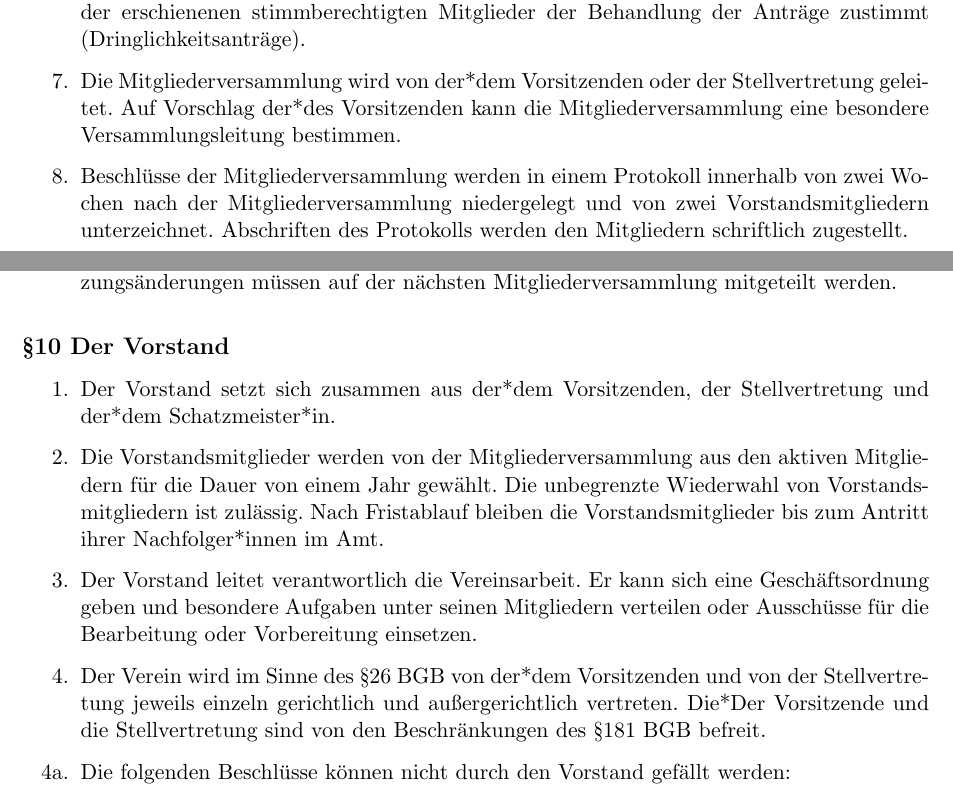
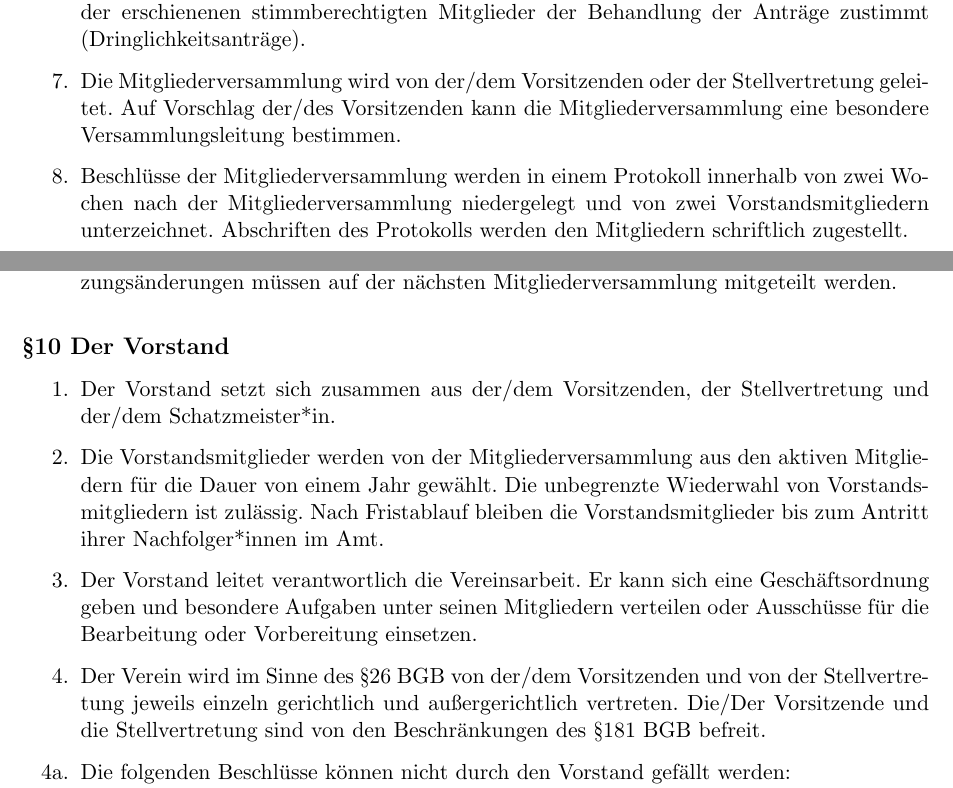
Before and after one commit to netz39/Ordnungen, a LaTeX document (Satzung.tex): two parts of pages 3 and 4 of 6, joined at a grey line, cut so that both start at the same text. Compiled offline with pdfLaTeX.

Commit message:
"/" statt "*" zum Trennen von Artikeln

```diff
--- a/Satzung.tex
+++ b/Satzung.tex
@@ -218,7 +218,7 @@ Im Folgenden finden sich Satzungen und Ordnungen des Vereins Netz39 auf dem Stan
 		wenn die Einberufung von mindestens einem Drittel der stimmberechtigten Vereinsmitglieder schriftlich unter Angabe des Zwecks und der Gründe vom Vorstand verlangt wird.
 		\item Anträge der Mitglieder zur Tagesordnung sind spätestens eine Woche vor der Mitgliederversammlung beim Vorstand schriftlich einzureichen. Nachträglich eingereichte Tagesordnungspunkte müssen den Mitgliedern rechtzeitig vor Beginn der Mitgliederversammlung mitgeteilt werden.
 		\item Spätere Anträge - auch während der Mitgliederversammlung gestellte Anträge - müssen auf die Tagesordnung gesetzt werden, wenn in der Mitgliederversammlung die Mehrheit der erschienenen stimmberechtigten Mitglieder der Behandlung der Anträge zustimmt (Dringlichkeitsanträge).
-		\item Die Mitgliederversammlung wird von der*dem Vorsitzenden oder der Stellvertretung geleitet. Auf Vorschlag der*des Vorsitzenden kann die Mitgliederversammlung eine besondere Versammlungsleitung bestimmen.
+		\item Die Mitgliederversammlung wird von der/dem Vorsitzenden oder der Stellvertretung geleitet. Auf Vorschlag der/des Vorsitzenden kann die Mitgliederversammlung eine besondere Versammlungsleitung bestimmen.
 		\item Beschlüsse der Mitgliederversammlung werden in einem Protokoll innerhalb von zwei Wochen nach der Mitgliederversammlung niedergelegt und von zwei Vorstandsmitgliedern unterzeichnet. Abschriften des Protokolls werden den Mitgliedern schriftlich zugestellt.
 		\item Stimmberechtigt sind alle aktiven Mitglieder des Vereins. Jedes stimmberechtigte Mitglied hat genau eine Stimme, die nur persönlich ausgeübt werden darf.
 		\item Die Mitgliederversammlung ist beschlussfähig, wenn die Einladung ordnungsgemäß erfolgt ist und bei der Mitgliederversammlung mindestens 20\% der aktiven Mitglieder des Vereins, mindestens aber fünf aktive Mitglieder anwesend sind. Im Falle einer nicht beschlussfähigen Mitgliederversammlung ist durch den Vorstand innerhalb von zwei Wochen eine Mitgliederversammlung ordnungsgemäß einzuberufen, die in jedem Fall beschlussfähig ist. Dies muss in der Einladung explizit vermerkt sein.
@@ -243,10 +243,10 @@ Im Folgenden finden sich Satzungen und Ordnungen des Vereins Netz39 auf dem Stan
 \textbf{§10 Der Vorstand}
 {\small
 	\begin{enumerate}
-		\item Der Vorstand setzt sich zusammen aus der*dem Vorsitzenden, der Stellvertretung und der*dem Schatzmeister*in.
+		\item Der Vorstand setzt sich zusammen aus der/dem Vorsitzenden, der Stellvertretung und der/dem Schatzmeister*in.
 		\item Die Vorstandsmitglieder werden von der Mitgliederversammlung aus den aktiven Mitgliedern für die Dauer von einem Jahr gewählt. Die unbegrenzte Wiederwahl von Vorstandsmitgliedern ist zulässig. Nach Fristablauf bleiben die Vorstandsmitglieder bis zum Antritt ihrer Nachfolger*innen im Amt.
 		\item Der Vorstand leitet verantwortlich die Vereinsarbeit. Er kann sich eine Geschäftsordnung geben und besondere Aufgaben unter seinen Mitgliedern verteilen oder Ausschüsse für die Bearbeitung oder Vorbereitung einsetzen.
-		\item Der Verein wird im Sinne des §26 BGB von der*dem Vorsitzenden und von der Stellvertretung jeweils einzeln gerichtlich und außergerichtlich vertreten. Die*Der Vorsitzende und die Stellvertretung sind von den Beschränkungen des §181 BGB befreit.
+		\item Der Verein wird im Sinne des §26 BGB von der/dem Vorsitzenden und von der Stellvertretung jeweils einzeln gerichtlich und außergerichtlich vertreten. Die/Der Vorsitzende und die Stellvertretung sind von den Beschränkungen des §181 BGB befreit.
 		\begin{enumerate}[label=\arabic{enumi}\alph*.,leftmargin=0.0in]
 			\item Die folgenden Beschlüsse können nicht durch den Vorstand gefällt werden:\\
 			- Entscheidungen zur Kündigung oder Aufnahme eines Mietverhältnisses für die Räumlichkeiten des Vereins.\\\\
```
